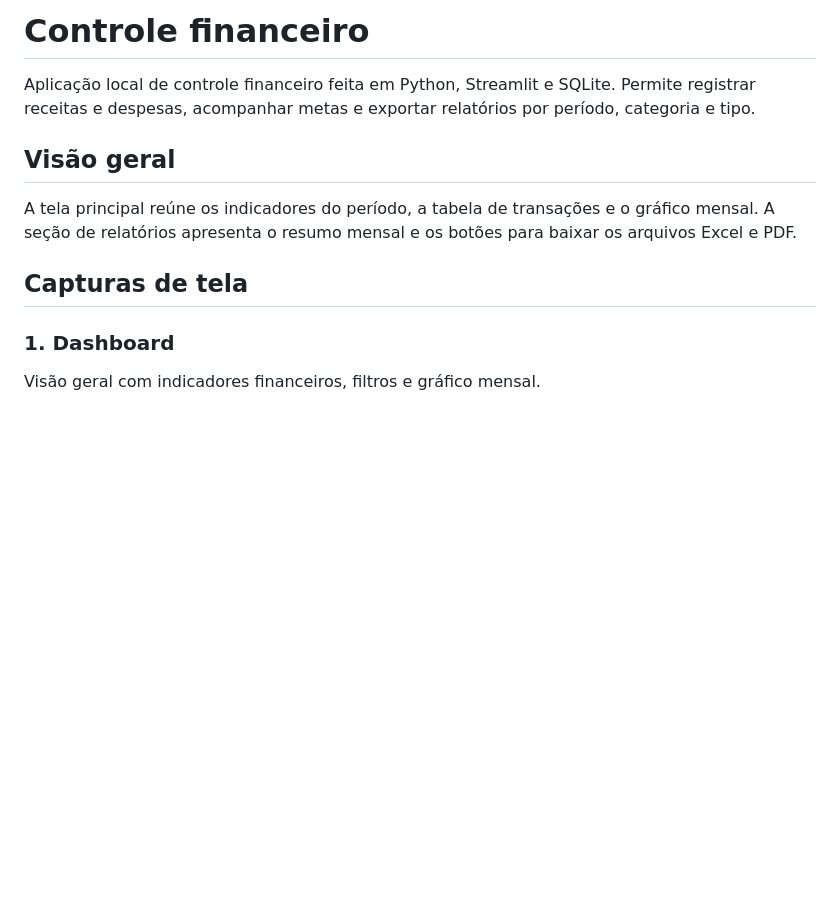
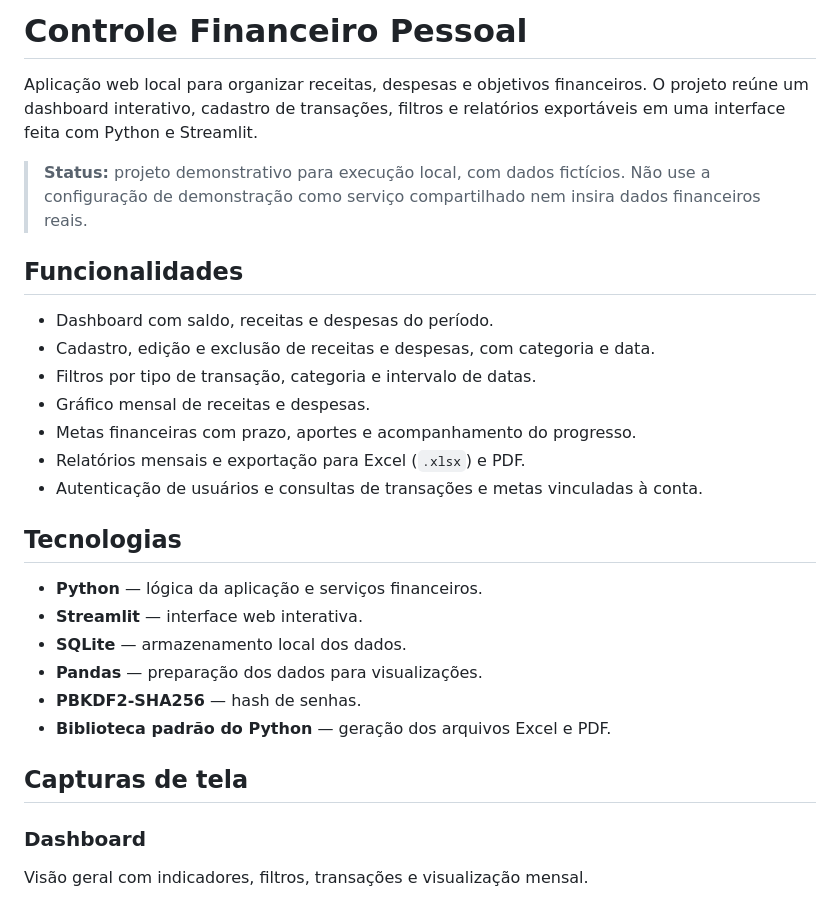
Before and after one commit to filhoslima37-rgb/progetos-pessoais, a Markdown page: README.md, the part around one of its changes. Drawn GitHub-style; blank space fills up the shorter version.

```diff
--- a/README.md
+++ b/README.md
@@ -1,16 +1,33 @@
-# Controle financeiro
+# Controle Financeiro Pessoal
 
-Aplicação local de controle financeiro feita em Python, Streamlit e SQLite. Permite registrar receitas e despesas, acompanhar metas e exportar relatórios por período, categoria e tipo.
+Aplicação web local para organizar receitas, despesas e objetivos financeiros. O projeto reúne um dashboard interativo, cadastro de transações, filtros e relatórios exportáveis em uma interface feita com Python e Streamlit.
 
-## Visão geral
+> **Status:** projeto demonstrativo para execução local, com dados fictícios. Não use a configuração de demonstração como serviço compartilhado nem insira dados financeiros reais.
 
-A tela principal reúne os indicadores do período, a tabela de transações e o gráfico mensal. A seção de relatórios apresenta o resumo mensal e os botões para baixar os arquivos Excel e PDF.
+## Funcionalidades
+
+- Dashboard com saldo, receitas e despesas do período.
+- Cadastro, edição e exclusão de receitas e despesas, com categoria e data.
+- Filtros por tipo de transação, categoria e intervalo de datas.
+- Gráfico mensal de receitas e despesas.
+- Metas financeiras com prazo, aportes e acompanhamento do progresso.
+- Relatórios mensais e exportação para Excel (`.xlsx`) e PDF.
+- Autenticação de usuários e consultas de transações e metas vinculadas à conta.
+
+## Tecnologias
+
+- **Python** — lógica da aplicação e serviços financeiros.
+- **Streamlit** — interface web interativa.
+- **SQLite** — armazenamento local dos dados.
+- **Pandas** — preparação dos dados para visualizações.
+- **PBKDF2-SHA256** — hash de senhas.
+- **Biblioteca padrão do Python** — geração dos arquivos Excel e PDF.
 
 ## Capturas de tela
 
-### 1. Dashboard
+### Dashboard
 
-Visão geral com indicadores financeiros, filtros e gráfico mensal.
+Visão geral com indicadores, filtros, transações e visualização mensal.
 
 ![Dashboard do sistema](docs/screenshots/dashboard.png)
 
```
Also changed, not shown: other parts of README.md (+40 -40 lines), docs/screenshots/exportacao.png (added), docs/screenshots/transacoes.png (added).
